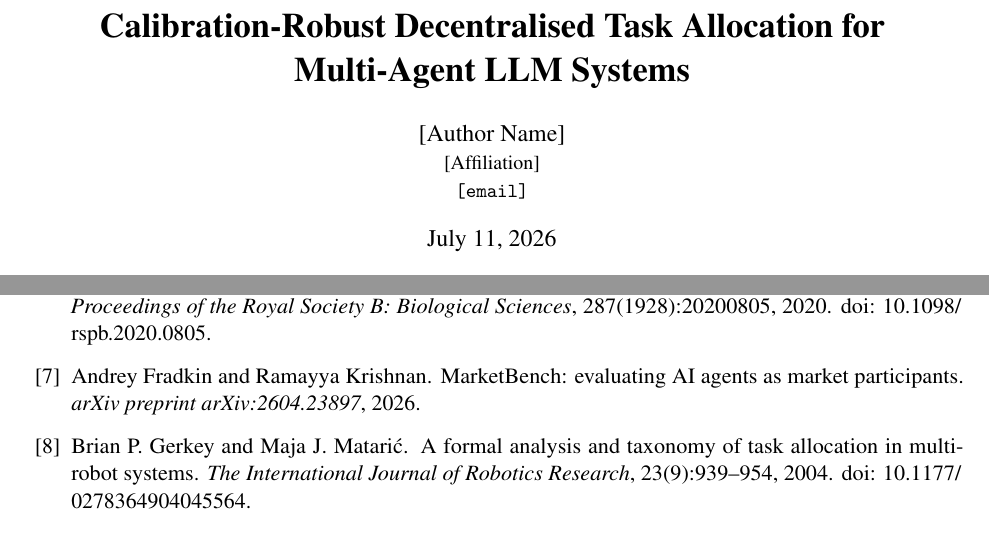
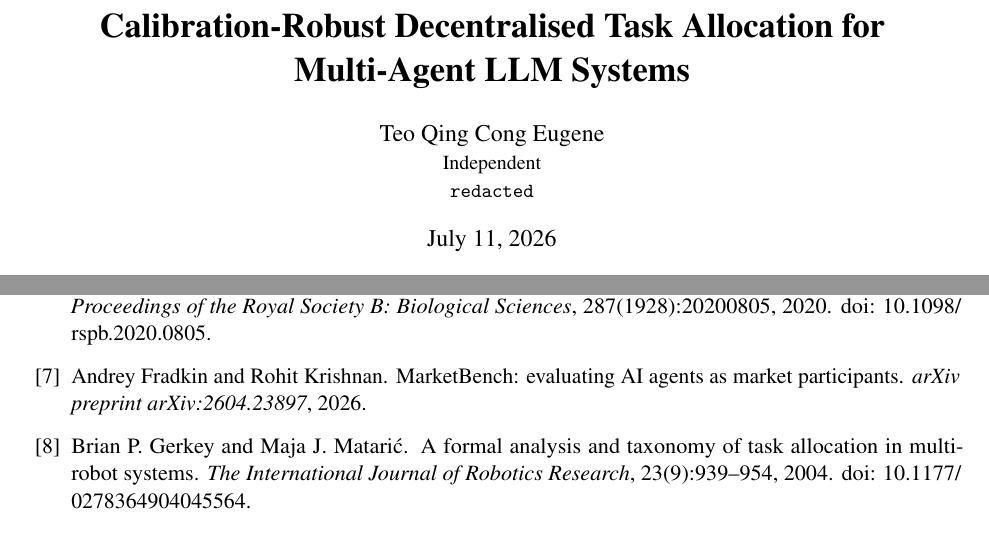
Before and after one commit to joperjoker/biomimetic-ai-orchestration, a LaTeX paper (paper/main.tex, which reads paper/refs.bib): two parts of pages 1 and 12 of 14, joined at a grey line, cut so that both start at the same text. Compiled offline with pdfLaTeX.

Commit message:
paper: fill author block, fix Krishnan first name, clear README dashes
- Set author to Teo Qing Cong Eugene (Independent) in main.tex
- Correct MarketBench author Krishnan first name to Rohit in refs.bib
- Replace em-dashes in paper/README.md to satisfy house-style check
- Update "Before submitting" notes: author filled, cites confirmed
- Rebuild main.pdf and main.bbl

Co-Authored-By: Claude Opus 4.8 <noreply@anthropic.com>
Claude-Session: https://claude.ai/code/session_01KXkYMiAA9n7RE1xp4yvtir

```diff
--- a/paper/main.tex
+++ b/paper/main.tex
@@ -21,7 +21,7 @@
 \newcommand{\code}[1]{\texttt{#1}}
 
 \title{\bfseries Calibration-Robust Decentralised Task Allocation for\\ Multi-Agent LLM Systems}
-\author{[Author Name]\\ \small [Affiliation] \\ \small \texttt{[email]}}
+\author{Teo Qing Cong Eugene\\ \small Independent \\ \small \texttt{redacted}}
 \date{\today}
 
 \begin{document}
--- a/paper/refs.bib
+++ b/paper/refs.bib
@@ -57,7 +57,7 @@
 }
 
 @article{fradkin2026marketbench,
-  author  = {Fradkin, Andrey and Krishnan, Ramayya},
+  author  = {Fradkin, Andrey and Krishnan, Rohit},
   title   = {{MarketBench}: evaluating {AI} agents as market participants},
   journal = {arXiv preprint arXiv:2604.23897},
   year    = {2026}
```
Also changed, not shown: paper/README.md, paper/main.bbl, paper/main.pdf.
